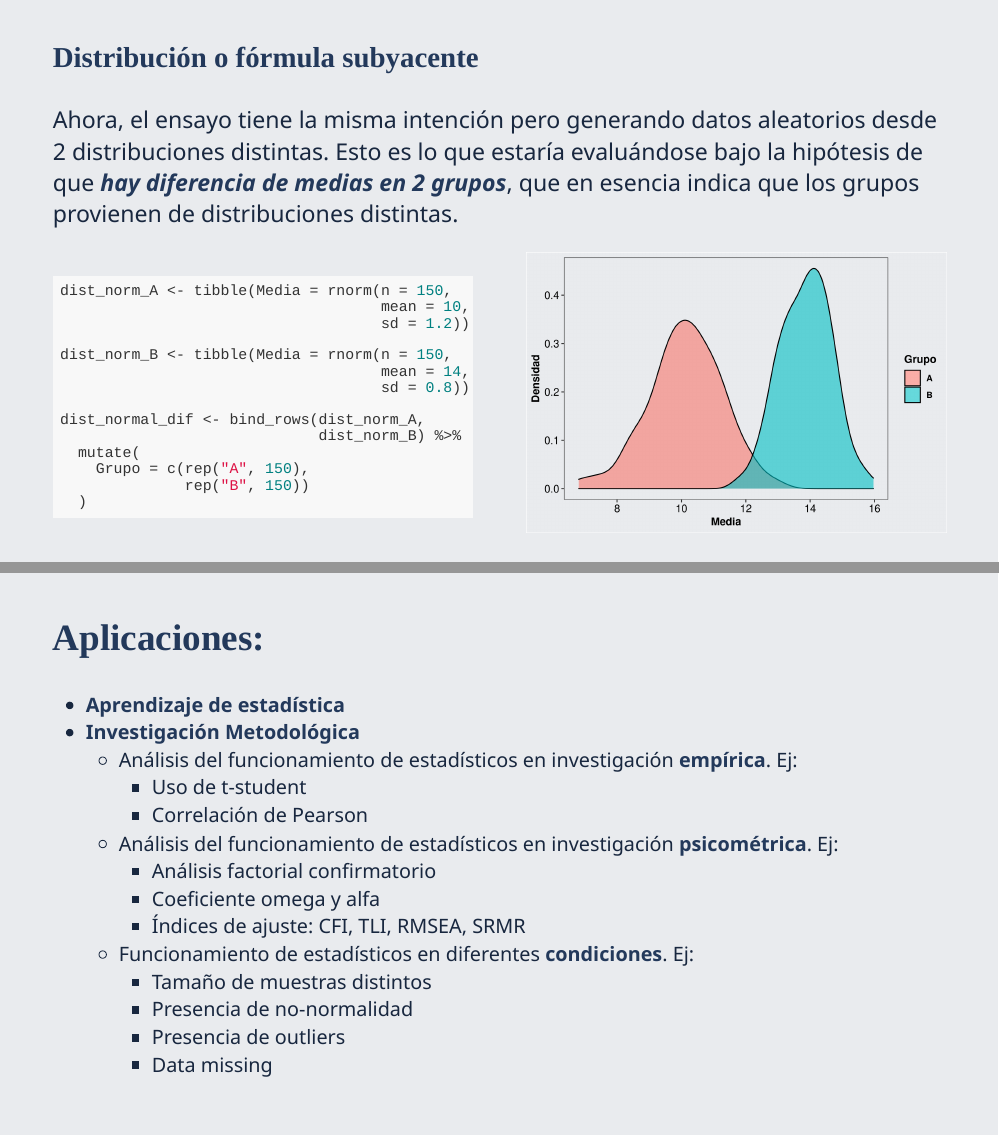
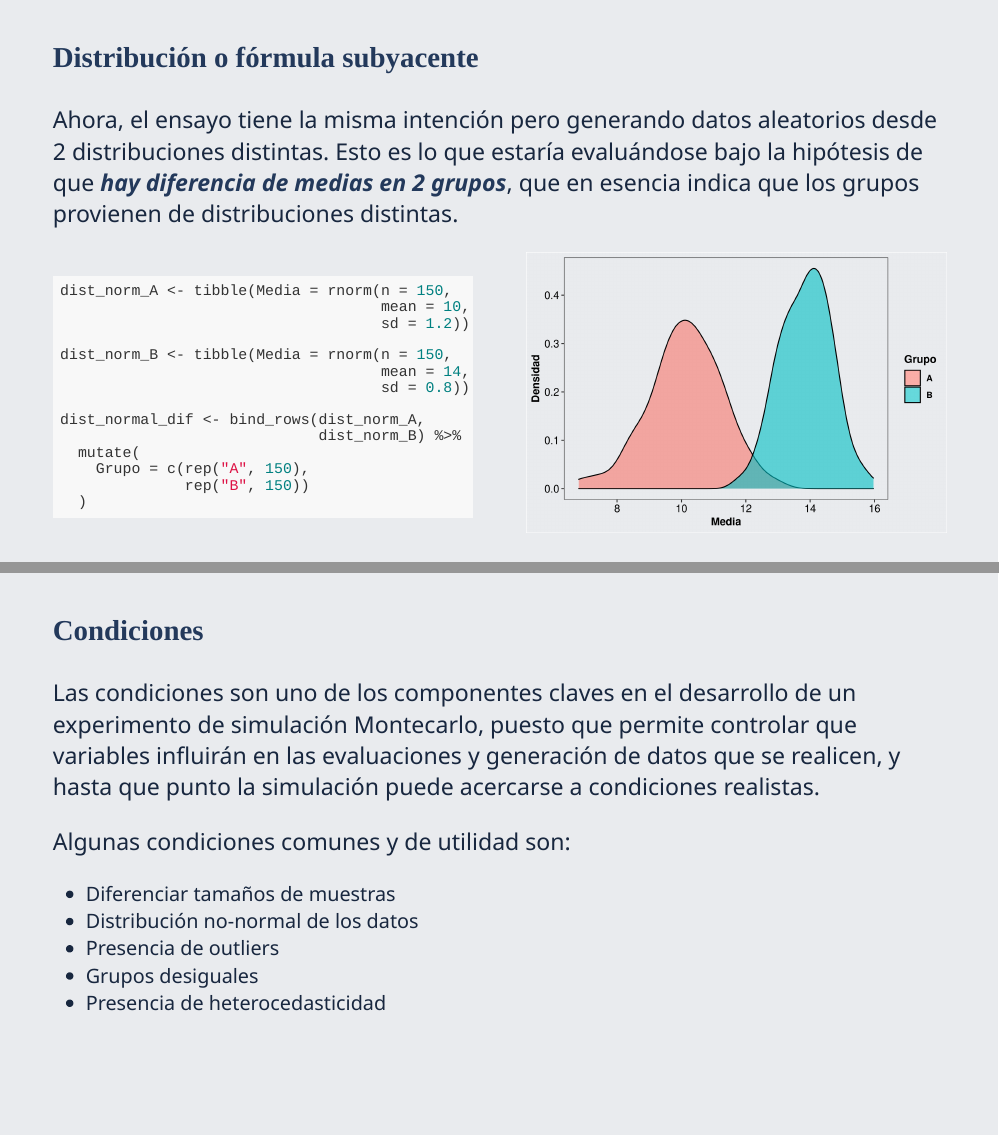
Before and after one commit to brianmsm/jornada-amp-simulacion, an R Markdown document (index.Rmd): pages 9 and 10 of 15 before the commit and pages 9 and 10 of 16 after it, joined at a grey line. The pictures show the slides in the output file index.html that the author committed with the source; the slides are laid out offline by our stand-in for remark.js, each with all of its steps uncovered, in fonts that may differ from those the slides ask for, and without slide numbers, shadows or browser add-ons; a font, style sheet, LaTeX package, included part or bibliography that could not be used is replaced or left out.

Commit message:
fix deploy

```diff
--- a/index.Rmd
+++ b/index.Rmd
@@ -276,6 +276,20 @@ dist_normal_dif %>%
 ]
 
 ---
+### Condiciones
+
+Las condiciones son uno de los componentes claves en el desarrollo de un experimento de simulación Montecarlo, puesto que permite controlar que variables influirán en las evaluaciones y generación de datos que se realicen, y hasta que punto la simulación puede acercarse a condiciones realistas.
+
+Algunas condiciones comunes y de utilidad son:
+
+- Diferenciar tamaños de muestras
+- Distribución no-normal de los datos
+- Presencia de outliers
+- Grupos desiguales
+- Presencia de heterocedasticidad
+
+
+---
 
 ## Aplicaciones:
 
```
Also changed, not shown: index.html.
